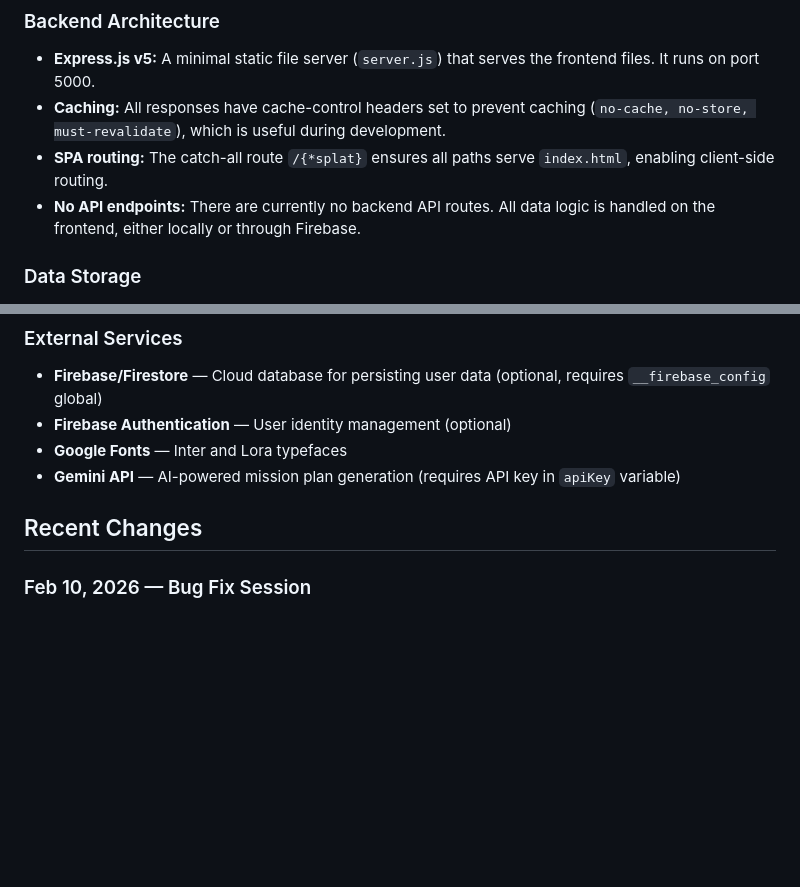
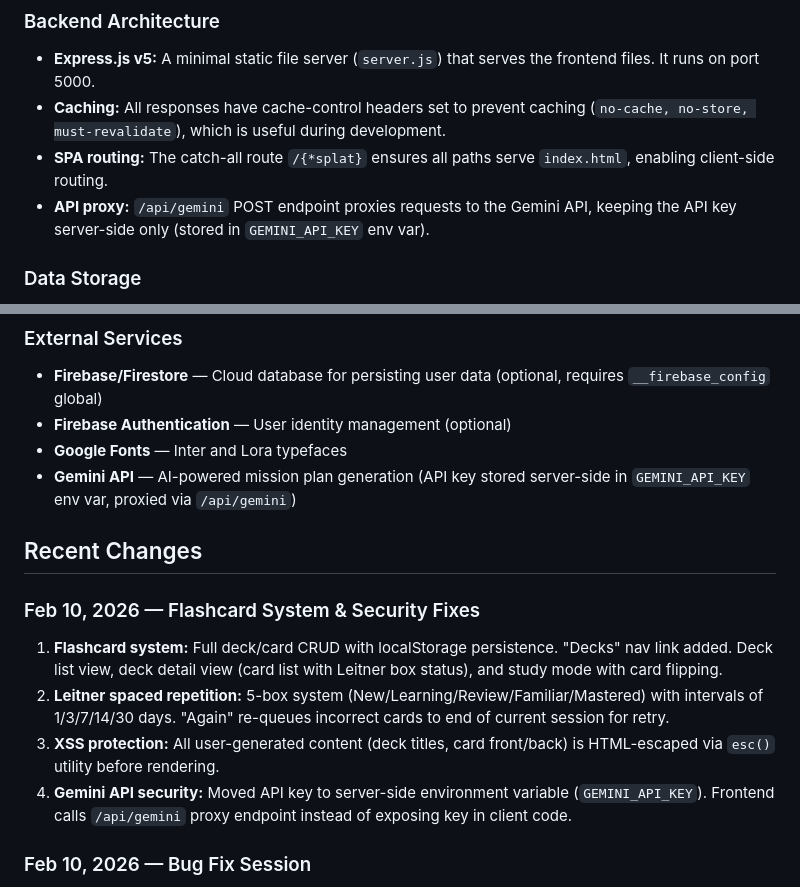
Before and after one commit to lourensbb/shiftglitch, a Markdown page: replit.md, 2 parts joined by grey strips. Rendered like a GitHub page; blank space fills up the shorter version.

Commit message:
Securely integrate AI for study planning and protect against common web vulnerabilities
Add a server-side proxy for the Gemini API to protect the API key and implement XSS protection for user-generated content.

Replit-Commit-Author: Agent
Replit-Commit-Session-Id: 352d7322-8566-499a-9434-1336eba19344
Replit-Commit-Checkpoint-Type: full_checkpoint
Replit-Commit-Event-Id: 704e44d7-4be0-482a-94cc-35e03fb21de7
Replit-Commit-Screenshot-Url: https://storage.googleapis.com/screenshot-production-us-central1/b5334299-5744-414f-a9ca-149ecb28cf53/352d7322-8566-499a-9434-1336eba19344/Km8TjHb
Replit-Helium-Checkpoint-Created: true

```diff
--- a/replit.md
+++ b/replit.md
@@ -21,7 +21,7 @@ Preferred communication style: Simple, everyday language.
 - **Express.js v5:** A minimal static file server (`server.js`) that serves the frontend files. It runs on port 5000.
 - **Caching:** All responses have cache-control headers set to prevent caching (`no-cache, no-store, must-revalidate`), which is useful during development.
 - **SPA routing:** The catch-all route `/{*splat}` ensures all paths serve `index.html`, enabling client-side routing.
-- **No API endpoints:** There are currently no backend API routes. All data logic is handled on the frontend, either locally or through Firebase.
+- **API proxy:** `/api/gemini` POST endpoint proxies requests to the Gemini API, keeping the API key server-side only (stored in `GEMINI_API_KEY` env var).
 
 ### Data Storage
 - **Firebase Firestore (optional):** The app is designed to optionally connect to Firebase for cloud persistence. It uses Firestore for document-based storage (`getDoc`, `setDoc`) and Firebase Auth for user identity.
@@ -63,9 +63,15 @@ Preferred communication style: Simple, everyday language.
 - **Firebase/Firestore** — Cloud database for persisting user data (optional, requires `__firebase_config` global)
 - **Firebase Authentication** — User identity management (optional)
 - **Google Fonts** — Inter and Lora typefaces
-- **Gemini API** — AI-powered mission plan generation (requires API key in `apiKey` variable)
+- **Gemini API** — AI-powered mission plan generation (API key stored server-side in `GEMINI_API_KEY` env var, proxied via `/api/gemini`)
 
 ## Recent Changes
+
+### Feb 10, 2026 — Flashcard System & Security Fixes
+1. **Flashcard system:** Full deck/card CRUD with localStorage persistence. "Decks" nav link added. Deck list view, deck detail view (card list with Leitner box status), and study mode with card flipping.
+2. **Leitner spaced repetition:** 5-box system (New/Learning/Review/Familiar/Mastered) with intervals of 1/3/7/14/30 days. "Again" re-queues incorrect cards to end of current session for retry.
+3. **XSS protection:** All user-generated content (deck titles, card front/back) is HTML-escaped via `esc()` utility before rendering.
+4. **Gemini API security:** Moved API key to server-side environment variable (`GEMINI_API_KEY`). Frontend calls `/api/gemini` proxy endpoint instead of exposing key in client code.
 
 ### Feb 10, 2026 — Bug Fix Session
 1. **Firebase crash fix:** Wrapped Firebase initialization in try-catch so the app gracefully falls back to local-only mode when `__firebase_config` is not available, instead of crashing.
```
